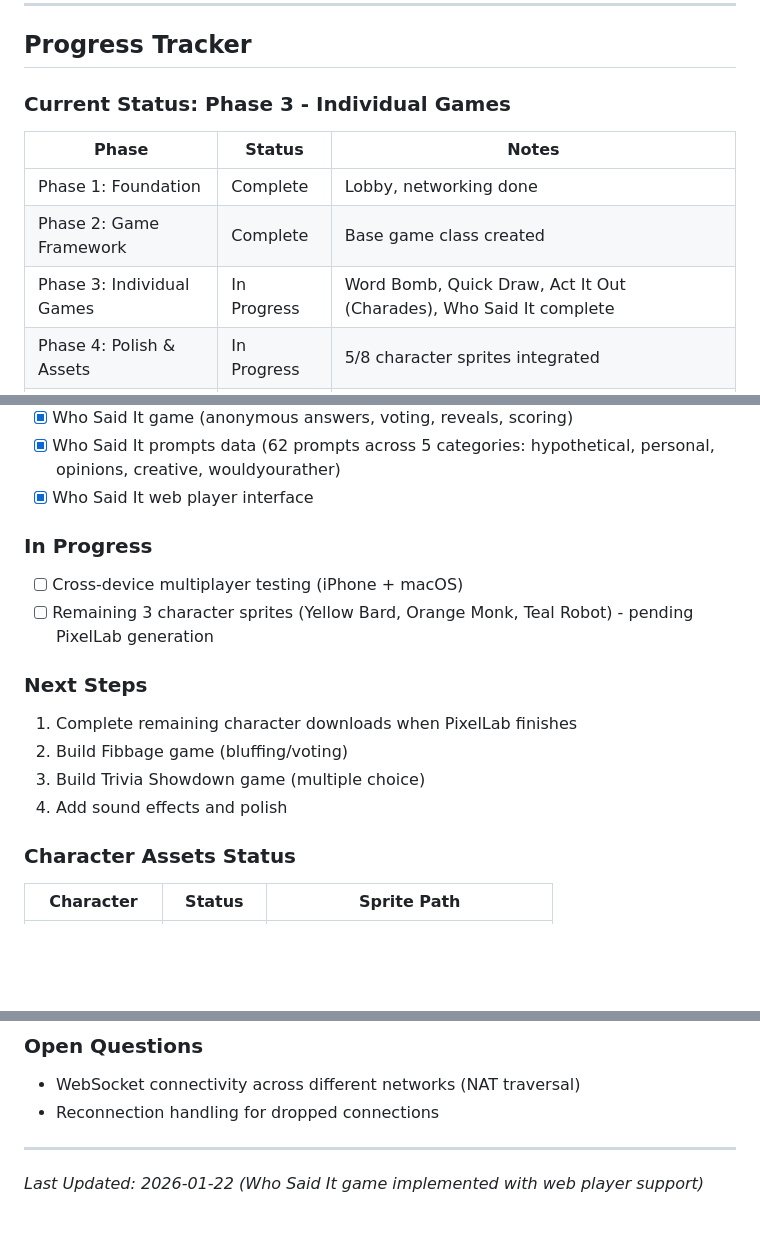
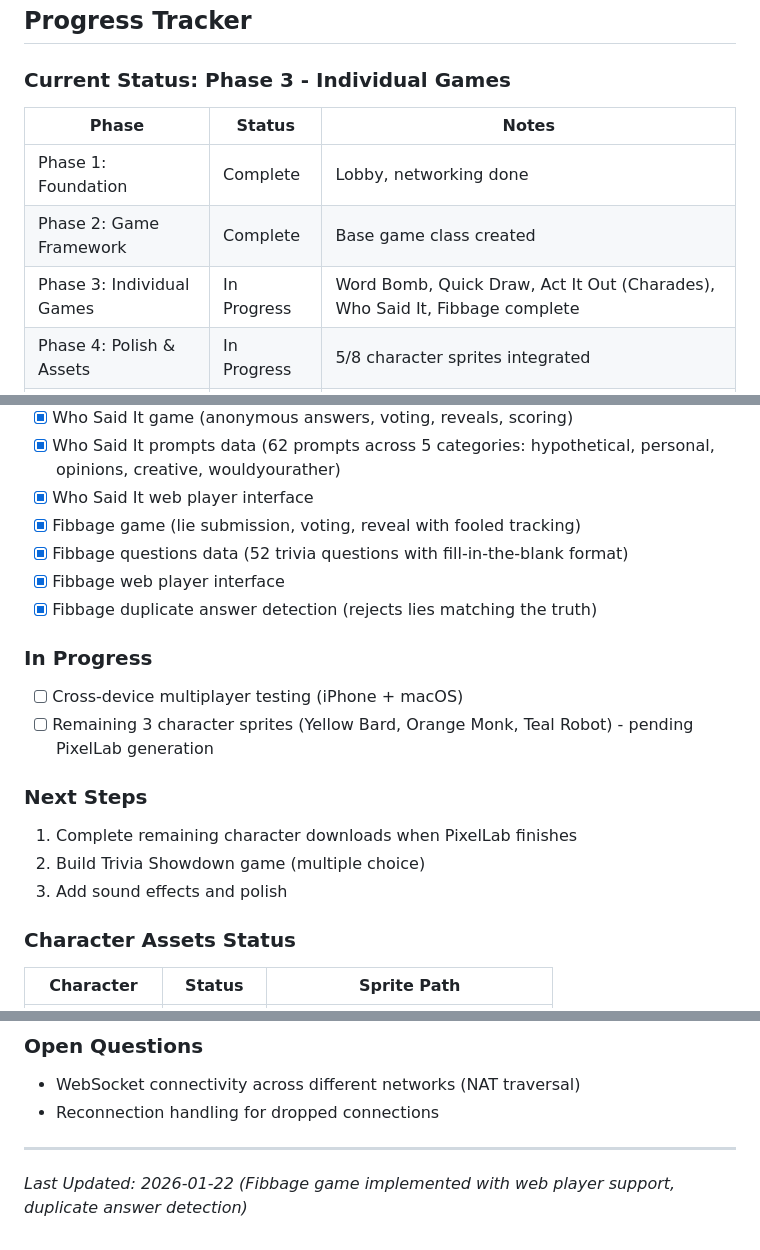
Before and after one commit to growadamr/PartyGameCollection, a Markdown page: PLAN.md, 3 parts joined by grey strips. GitHub-like rendering; blank space fills up the shorter version.

Commit message:
Update PLAN.md with Fibbage completion
- Mark Fibbage as complete in Phase 3
- Add Fibbage items to Completed Items list
- Update Next Steps (remove Fibbage)
- Update progress tracker notes

Co-Authored-By: Claude Opus 4.5 <noreply@anthropic.com>

```diff
--- a/PLAN.md
+++ b/PLAN.md
@@ -404,7 +404,7 @@ res://
 |-------|--------|-------|
 | Phase 1: Foundation | Complete | Lobby, networking done |
 | Phase 2: Game Framework | Complete | Base game class created |
-| Phase 3: Individual Games | In Progress | Word Bomb, Quick Draw, Act It Out (Charades), Who Said It complete |
+| Phase 3: Individual Games | In Progress | Word Bomb, Quick Draw, Act It Out (Charades), Who Said It, Fibbage complete |
 | Phase 4: Polish & Assets | In Progress | 5/8 character sprites integrated |
 | Phase 5: Testing | Not Started | |
 
@@ -448,6 +448,10 @@ res://
 - [x] Who Said It game (anonymous answers, voting, reveals, scoring)
 - [x] Who Said It prompts data (62 prompts across 5 categories: hypothetical, personal, opinions, creative, wouldyourather)
 - [x] Who Said It web player interface
+- [x] Fibbage game (lie submission, voting, reveal with fooled tracking)
+- [x] Fibbage questions data (52 trivia questions with fill-in-the-blank format)
+- [x] Fibbage web player interface
+- [x] Fibbage duplicate answer detection (rejects lies matching the truth)
 
 ### In Progress
 - [ ] Cross-device multiplayer testing (iPhone + macOS)
@@ -455,9 +459,8 @@ res://
 
 ### Next Steps
 1. Complete remaining character downloads when PixelLab finishes
-2. Build Fibbage game (bluffing/voting)
-3. Build Trivia Showdown game (multiple choice)
-4. Add sound effects and polish
+2. Build Trivia Showdown game (multiple choice)
+3. Add sound effects and polish
 
 ### Character Assets Status
 | Character | Status | Sprite Path |
@@ -491,4 +494,4 @@ res://
 
 ---
 
-*Last Updated: 2026-01-22 (Who Said It game implemented with web player support)*
+*Last Updated: 2026-01-22 (Fibbage game implemented with web player support, duplicate answer detection)*
```
Also changed, not shown: other parts of PLAN.md (+1 -1 lines).
